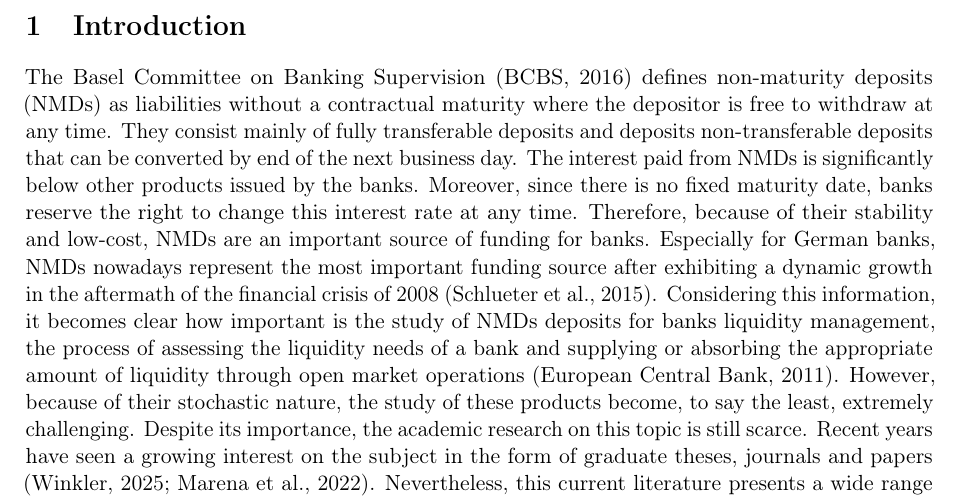
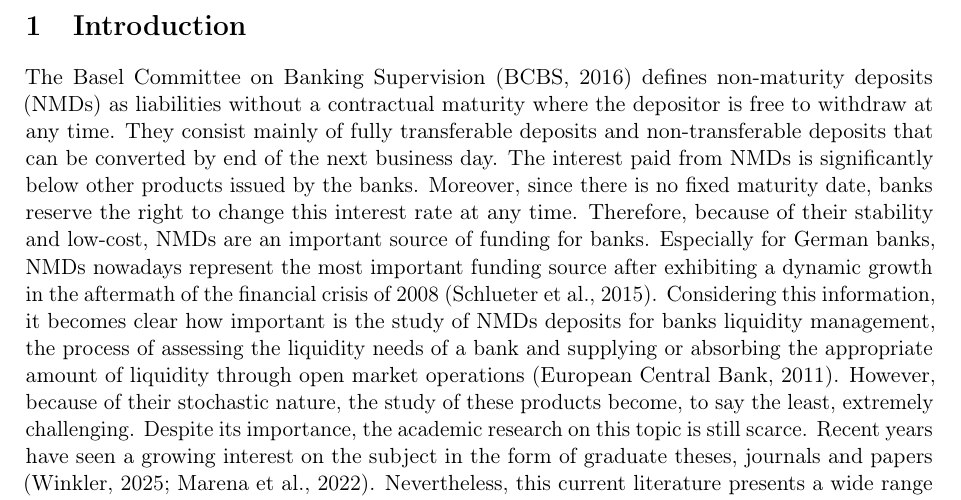
Before and after one commit to levingm/Advanced-AI, a LaTeX paper (Paper.tex): part of page 3 of 9, cut so that both start at the same text. Compiled offline with pdfLaTeX.

Commit message:
Introduction2

```diff
--- a/Paper.tex
+++ b/Paper.tex
@@ -117,7 +117,7 @@
 % --- Part 1: Relevance / context ---
 % --- Part 2: Problem statement ---
 % --- Part 3: Research question(s) / contribution, own highlighted paragraph ---
-The Basel Committee on Banking Supervision \citep{bcbs2016irrbb} defines non-maturity deposits (NMDs) as liabilities without a contractual maturity where the depositor is free to withdraw at any time. They consist mainly of fully transferable deposits and deposits non-transferable deposits that can be converted
+The Basel Committee on Banking Supervision \citep{bcbs2016irrbb} defines non-maturity deposits (NMDs) as liabilities without a contractual maturity where the depositor is free to withdraw at any time. They consist mainly of fully transferable deposits and non-transferable deposits that can be converted
 by end of the next business day. The interest paid from NMDs is significantly below other products issued by the banks. Moreover, since there is no fixed maturity date, banks reserve the right to change this interest rate at any time. Therefore, because of their stability and low-cost, NMDs are an important source of funding for banks. Especially for German banks, NMDs nowadays represent the most important funding source after exhibiting a dynamic growth in the aftermath of the financial crisis of 2008 \citep{schlueter2015bank}. Considering this information, it becomes clear how important is the study of NMDs deposits for banks liquidity management, the process of assessing the liquidity needs of a bank and supplying or absorbing the appropriate amount of liquidity through open market operations \citep{ecb2011monetary}. However, because of their stochastic nature, the study of these products become, to say the least, extremely challenging. Despite its importance, the academic research on this topic is still scarce. Recent years have seen a growing interest on the subject in the form of graduate theses, journals and papers \citep{winkler2025, marena2022nonmaturing}. Nevertheless, this current literature presents a wide range of approaches, from economic to statistical and mathematical models, there is yet to be a general accepted scientific consensus to the optimal methodology for modeling NMDs. Hence, the need for a structured and effective methodology for the forecasting of these financial products is evident.
 \break
 \indent This work addresses the previously mentioned research gap by developing and evaluating a comparative framework for NMD volume forecasting using naive benchmarks, statistical models, and machine-learning models, with the objective of identifying the model specification that produces the most accurate and robust forecasts by systematically evaluating alternative models, covariate sets and time periods. Although the study is motivated by NMD modeling, the empirical analysis is conducted using publicly available German household overnight deposit data, which serves as a representation for aggregate NMD volumes. The contribution of this work resides in the development of a comparative forecasting framework that examines whether model complexity results in more accurate forecasts and how different selections of financial covariates influence forecasting performance. Moreover, the models are tested across different timelines/economic periods. This implies that different variables, models, and periods of time must all be compared not only to obtain the best possible NMD volume forecast, but also to explain the results using economic reasoning. Finally, all results are obtained using a realistic evaluation design, meaning that no future information on the covariates is used at the forecast date.
```
